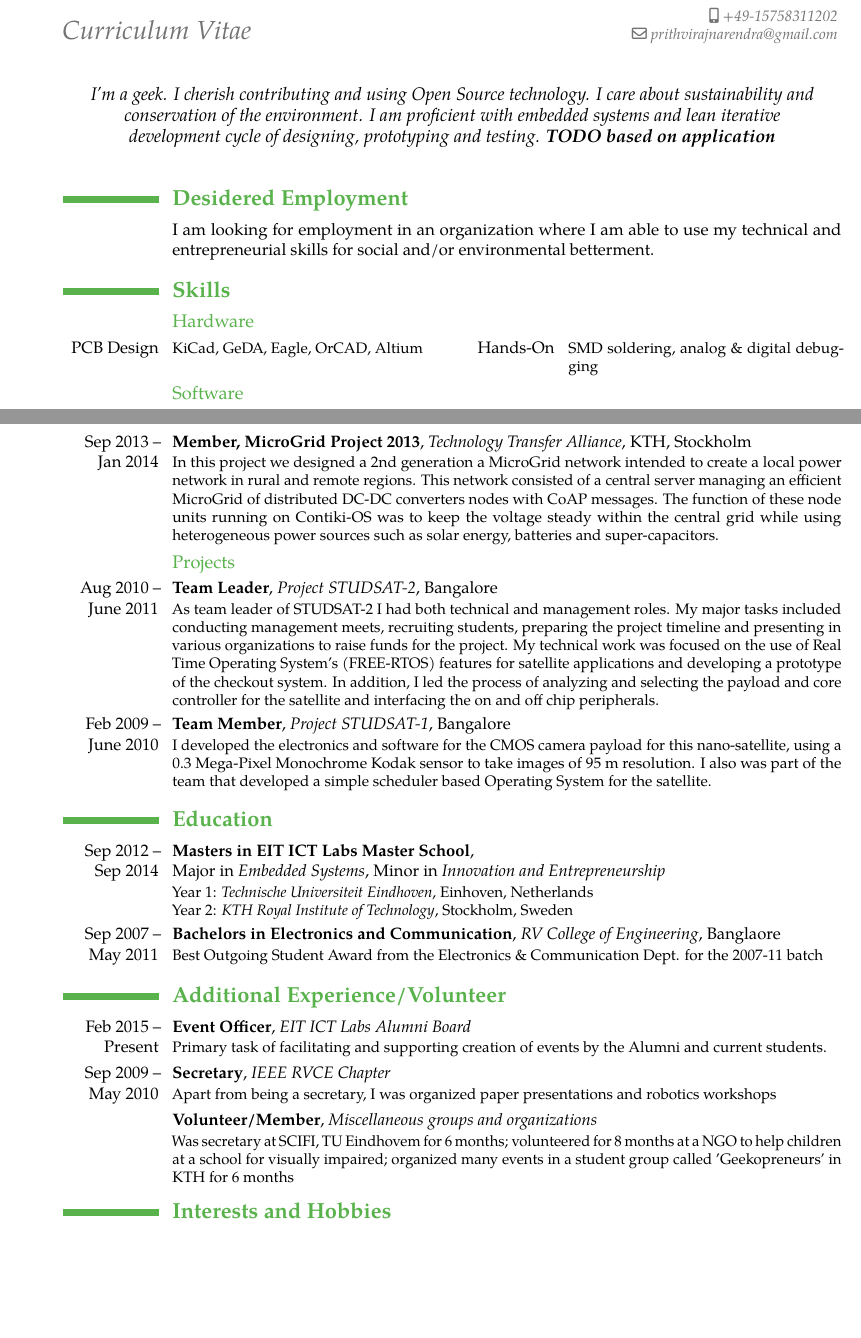
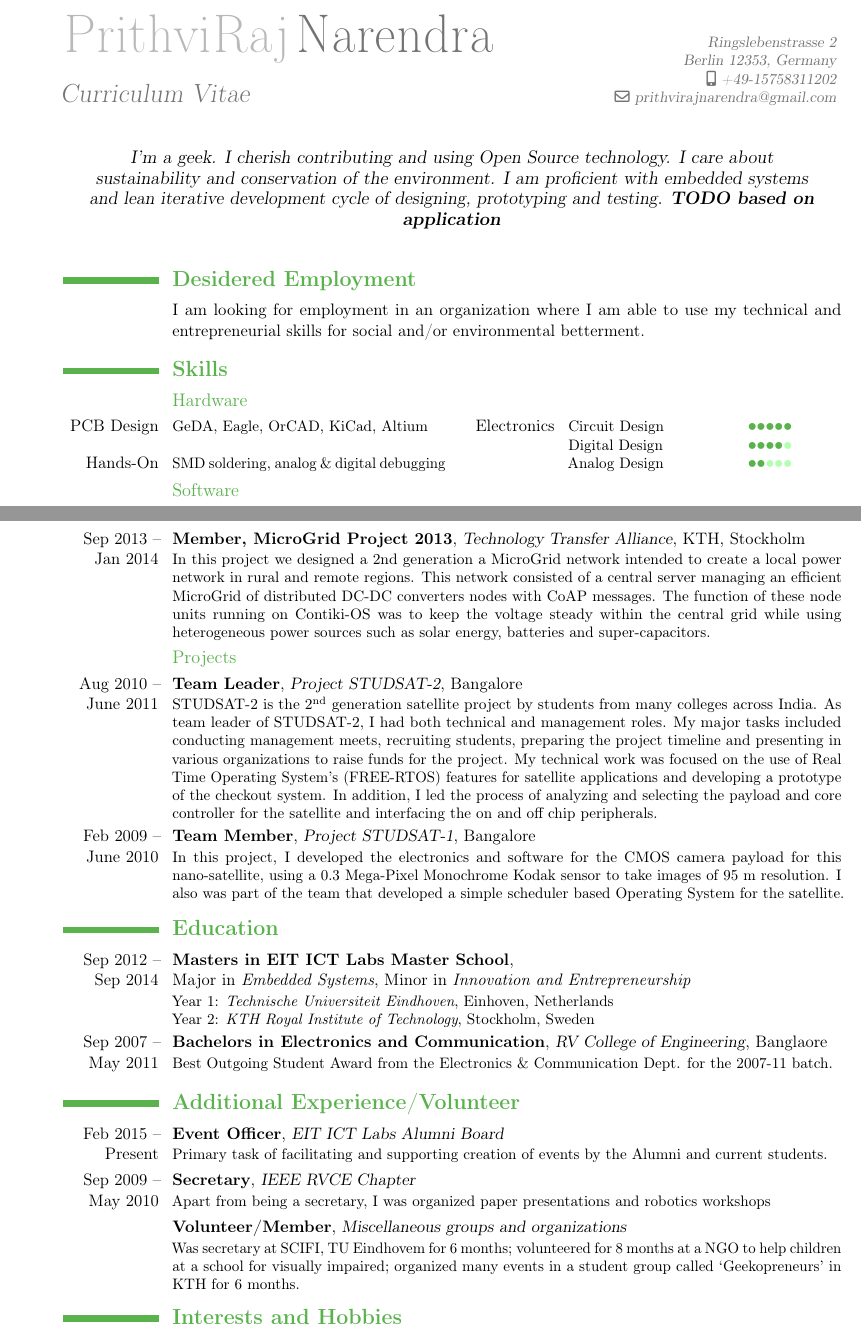
Before and after one commit to EarthLord/CV, a LaTeX CV (Prithvi_CV.tex): two parts of pages 1 and 2 of 2, joined at a grey line, cut at the place of the change, the shorter picture padded with empty space. Compiled offline with pdfLaTeX.

Commit message:
Added address, electronics skill and STUDSAT description

```diff
--- a/Prithvi_CV.tex
+++ b/Prithvi_CV.tex
@@ -18,8 +18,8 @@
 % character encoding
 \usepackage[utf8x]{inputenc}
 
-\usepackage{tgpagella}
-\renewcommand{\sfdefault}{\rmdefault}
+%\usepackage{tgpagella}
+%\renewcommand{\sfdefault}{\rmdefault}
 
 \definecolor{lightgreen}{rgb}{0.7,1,0.7}
 
@@ -62,7 +62,7 @@
 \firstname{PrithviRaj}
 \familyname{Narendra}
 \title{Curriculum Vitae}               % optional, remove the line if not wanted
-%\address{<Address Street>}{<Addres Place>}    % optional, remove the line if not wanted
+\address{Ringslebenstrasse 2}{Berlin 12353, Germany}    % optional, remove the line if not wanted
 \mobile{+49-15758311202}                    % optional, remove the line if not wanted
 %\phone{<Phone number>}                      % optional, remove the line if not wanted
 %\fax{<Fax number>}                          % optional, remove the line if not wanted
@@ -73,6 +73,9 @@
 
 %\nopagenumbers{}                             % uncomment to suppress automatic page numbering for CVs longer than one page
 
+
+\newcommand{\leftRatingIndent}{45ex}
+\newcommand{\rightRatingIndent}{105ex}
 
 %----------------------------------------------------------------------------------
 %            content
@@ -90,5 +93,9 @@
 %Section
 \section{\textbf{Skills}}
 \subsection{Hardware}
-\cvcomputer{PCB Design}{KiCad, GeDA, Eagle, OrCAD, Altium} {Hands-On}{SMD soldering, analog \& digital debugging}
+\cvcomputer{PCB Design}{GeDA, Eagle, OrCAD, KiCad, Altium} {Electronics}{Circuit Design \tab{\rightRatingIndent}{\large \textcolor{color1}{•••••}}
+	\newline Digital Design \tab{\rightRatingIndent}{\large \textcolor{color1}{••••}\textcolor{lightgreen}{•}}
+	\newline Analog Design \tab{\rightRatingIndent}{\large \textcolor{color1}{••}\textcolor{lightgreen}{•••}}}
+\vspace{-15px}
+\cvcomputer{Hands-On}{SMD soldering, analog \& digital debugging} {}{}
 \subsection{Software}
@@ -113,15 +123,15 @@
 \cventry{Sep 2013 -- Jan 2014}{Member, MicroGrid Project 2013}{\href{https://tta-portal.misc.kth.se/microgrid}{Technology Transfer Alliance}}{KTH}{Stockholm}{In this project we designed a 2nd generation a MicroGrid network intended to create a local power network in rural and remote regions. This network consisted of a central server managing an efficient MicroGrid of distributed DC-DC converters nodes with CoAP messages. The function of these node units running on Contiki-OS was to keep the voltage steady within the central grid while using heterogeneous power sources such as solar energy, batteries and super-capacitors.}
 
 \subsection{Projects}
-\cventry{Aug 2010 -- June 2011}{Team Leader}{\href{http://www.teamstudsat.in/}{Project STUDSAT-2}}{Bangalore}{}{As team leader of STUDSAT-2 I had both technical and management roles. My major tasks included conducting management meets, recruiting students, preparing the project timeline and presenting in various organizations to raise funds for the project. My technical work was focused on the use of Real Time Operating System's (FREE-RTOS) features for satellite applications and developing a prototype of the checkout system. In addition, I led the process of analyzing and selecting the payload and core controller for the satellite and interfacing the on and off chip peripherals.}
+\cventry{Aug 2010 -- June 2011}{Team Leader}{\href{http://www.teamstudsat.in/}{Project STUDSAT-2}}{Bangalore}{}{STUDSAT-2 is the 2\textsuperscript{nd} generation satellite project by students from many colleges across India. As team leader of STUDSAT-2, I had both technical and management roles. My major tasks included conducting management meets, recruiting students, preparing the project timeline and presenting in various organizations to raise funds for the project. My technical work was focused on the use of Real Time Operating System's (FREE-RTOS) features for satellite applications and developing a prototype of the checkout system. In addition, I led the process of analyzing and selecting the payload and core controller for the satellite and interfacing the on and off chip peripherals.}
 
-\cventry{Feb 2009 -- June 2010}{Team Member}{\href{http://www.teamstudsat.in/}{Project STUDSAT-1}}{Bangalore}{}{I developed the electronics and software for the CMOS camera payload for this nano-satellite, using a 0.3 Mega-Pixel Monochrome Kodak sensor to take images of 95 m resolution. I also was part of the team that developed a simple scheduler based Operating System for the satellite.} % arguments 3 to 6 are optional
+\cventry{Feb 2009 -- June 2010}{Team Member}{\href{http://www.teamstudsat.in/}{Project STUDSAT-1}}{Bangalore}{}{In this project, I developed the electronics and software for the CMOS camera payload for this nano-satellite, using a 0.3 Mega-Pixel Monochrome Kodak sensor to take images of 95 m resolution. I also was part of the team that developed a simple scheduler based Operating System for the satellite.} % arguments 3 to 6 are optional
 
 %Section
 \section{\textbf{Education}}
 \cventry{Sep 2012 -- Sep 2014}{\href{http://www.masterschool.eitictlabs.eu/}{Masters in EIT ICT Labs Master School}}{}{\newline Major in \emph{\href{http://www.masterschool.eitictlabs.eu/programmes/es/}{Embedded Systems}}, Minor in \emph{\href{http://www.masterschool.eitictlabs.eu/programmes/minor/}{Innovation and Entrepreneurship}}}{}{Year 1: \emph{\href{http://tue.nl/}{Technische Universiteit Eindhoven}}, Einhoven, Netherlands\newline Year 2: \emph{\href{https://www.kth.se/en}{KTH Royal Institute of Technology}}, Stockholm, Sweden} % arguments 3 to 6 are optional
 
-\cventry{Sep 2007 -- May 2011}{Bachelors in Electronics and Communication}{\href{http://rvce.edu.in/}{RV College of Engineering}}{Banglaore}{}{Best Outgoing Student Award from the Electronics \& Communication Dept. for the 2007-11 batch} % arguments 3 to 6 are optional
+\cventry{Sep 2007 -- May 2011}{Bachelors in Electronics and Communication}{\href{http://rvce.edu.in/}{RV College of Engineering}}{Banglaore}{}{Best Outgoing Student Award from the Electronics \& Communication Dept. for the 2007-11 batch.} % arguments 3 to 6 are optional
 
 %Section
 \section{\textbf{Additional Experience/Volunteer}}
```
Also changed, not shown: Prithvi_CV.pdf, Prithvi_CV.tex (15 more changed lines).
